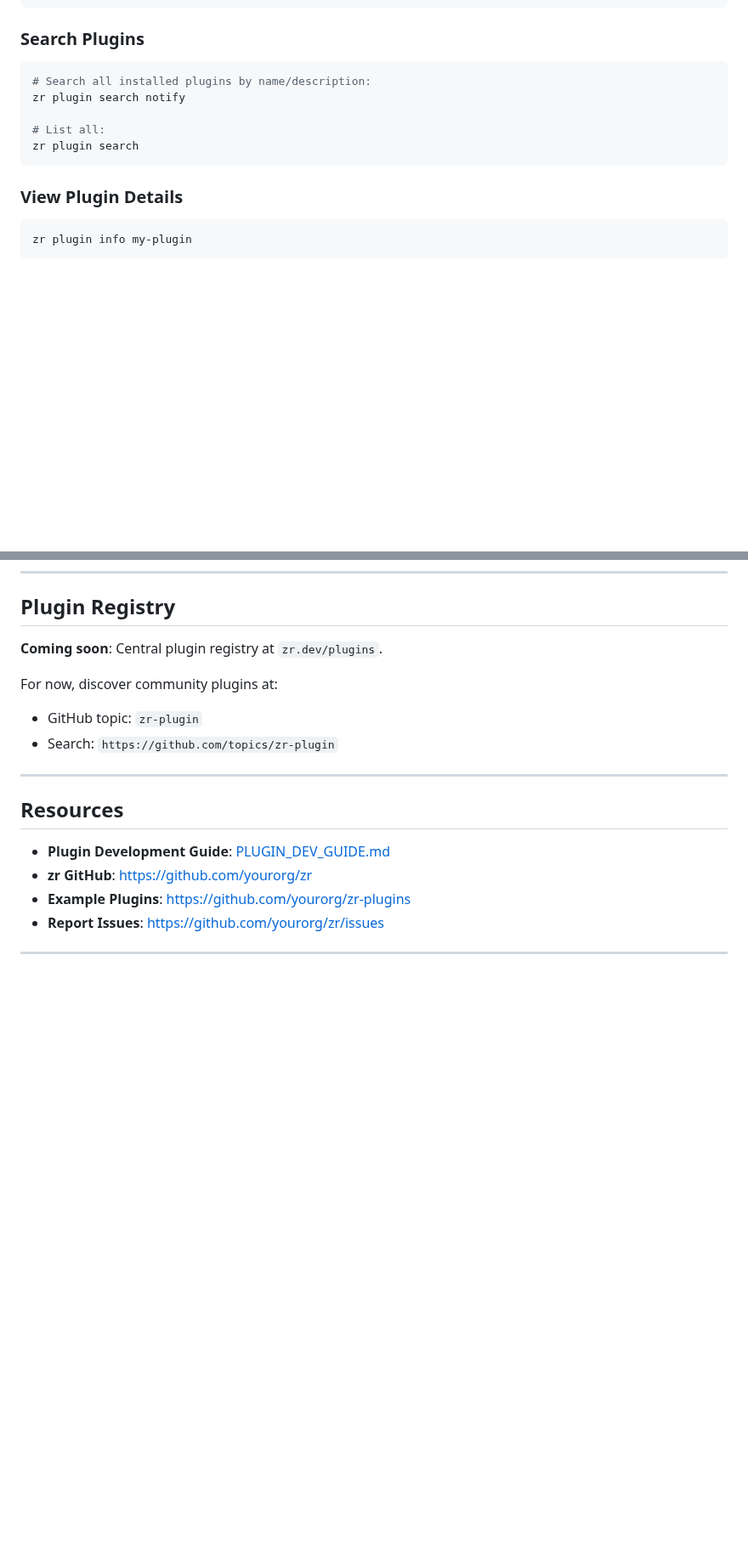
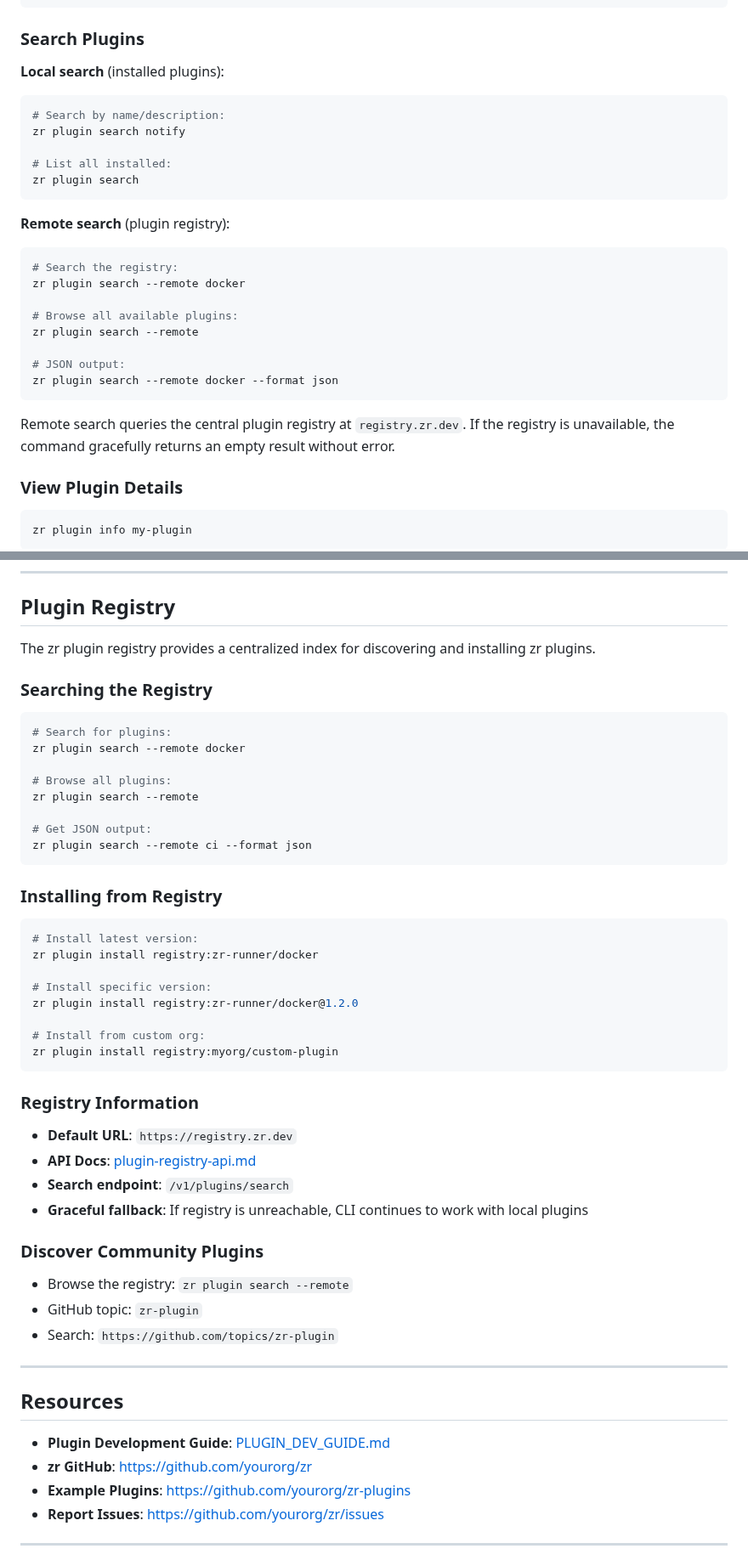
Before and after one commit to yusa-imit/zr, a Markdown page: docs/PLUGIN_GUIDE.md, 2 parts joined by grey strips. Shown at 85% size. GitHub-like rendering; blank space fills up the shorter version.

Commit message:
docs: update plugin documentation for registry
- Add remote search examples to PLUGIN_GUIDE.md
- Document plugin registry section with API info
- Update commands.md with --remote flag usage
- Include graceful fallback behavior notes
- Reference plugin-registry-api.md for API spec

Co-Authored-By: Claude Sonnet 4.5 <noreply@anthropic.com>

````diff
--- a/docs/PLUGIN_GUIDE.md
+++ b/docs/PLUGIN_GUIDE.md
@@ -75,13 +75,30 @@ Installed plugins:
 
 ### Search Plugins
 
+**Local search** (installed plugins):
+
 ```bash
-# Search all installed plugins by name/description:
+# Search by name/description:
 zr plugin search notify
 
-# List all:
+# List all installed:
 zr plugin search
 ```
+
+**Remote search** (plugin registry):
+
+```bash
+# Search the registry:
+zr plugin search --remote docker
+
+# Browse all available plugins:
+zr plugin search --remote
+
+# JSON output:
+zr plugin search --remote docker --format json
+```
+
+Remote search queries the central plugin registry at `registry.zr.dev`. If the registry is unavailable, the command gracefully returns an empty result without error.
 
 ### View Plugin Details
 
@@ -502,9 +519,44 @@ All plugins run on every task, in the order defined in `zr.toml`.
 
 ## Plugin Registry
 
-**Coming soon**: Central plugin registry at `zr.dev/plugins`.
+The zr plugin registry provides a centralized index for discovering and installing zr plugins.
 
-For now, discover community plugins at:
+### Searching the Registry
+
+```bash
+# Search for plugins:
+zr plugin search --remote docker
+
+# Browse all plugins:
+zr plugin search --remote
+
+# Get JSON output:
+zr plugin search --remote ci --format json
+```
+
+### Installing from Registry
+
+```bash
+# Install latest version:
+zr plugin install registry:zr-runner/docker
+
+# Install specific version:
+zr plugin install registry:zr-runner/docker@1.2.0
+
+# Install from custom org:
+zr plugin install registry:myorg/custom-plugin
+```
+
+### Registry Information
+
+- **Default URL**: `https://registry.zr.dev`
+- **API Docs**: [plugin-registry-api.md](./plugin-registry-api.md)
+- **Search endpoint**: `/v1/plugins/search`
+- **Graceful fallback**: If registry is unreachable, CLI continues to work with local plugins
+
+### Discover Community Plugins
+
+- Browse the registry: `zr plugin search --remote`
 - GitHub topic: `zr-plugin`
 - Search: `https://github.com/topics/zr-plugin`
 
````
Also changed, not shown: docs/guides/commands.md (+20 -2 lines).
